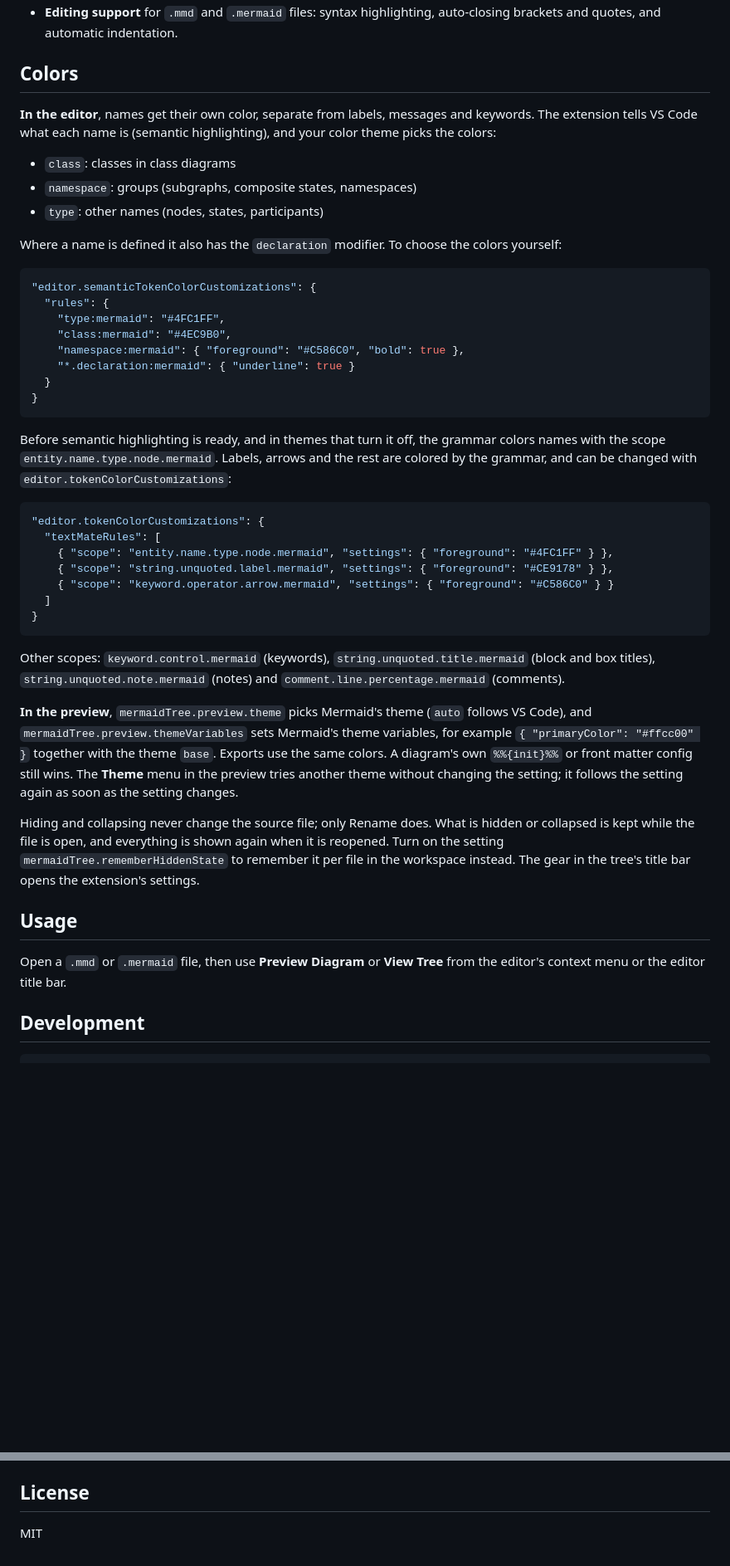
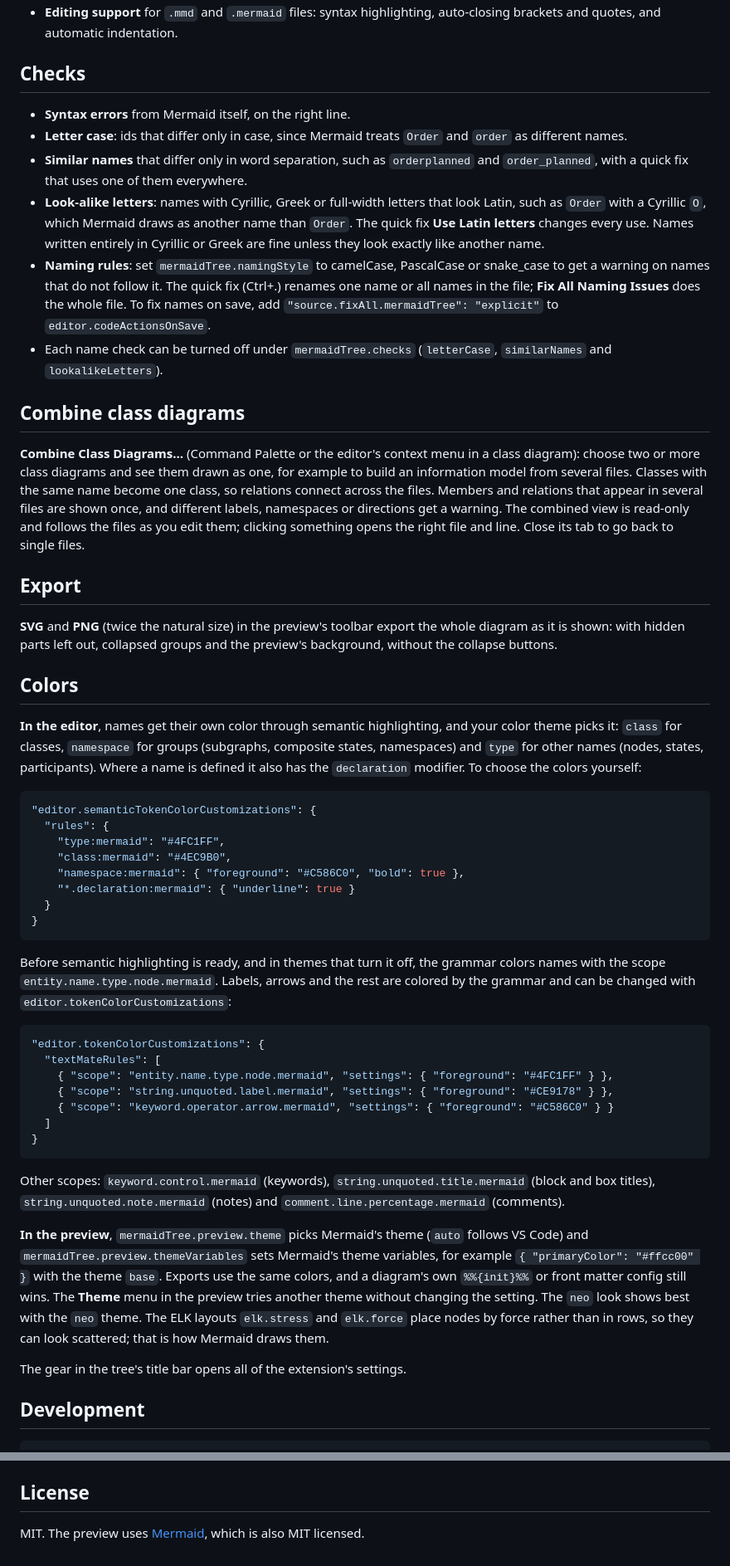
Before and after one commit to thmosa/mermaidplugin, a Markdown page: README.md, 2 parts joined by grey strips. Shown at 83% size. Drawn GitHub-style; blank space fills up the shorter version.

````diff
--- a/README.md
+++ b/README.md
@@ -80,16 +78,44 @@ Other diagram types are shown in the preview but have no tree yet.
 - **Editing support** for `.mmd` and `.mermaid` files: syntax highlighting, auto-closing brackets and quotes,
   and automatic indentation.
 
+## Checks
+
+- **Syntax errors** from Mermaid itself, on the right line.
+- **Letter case**: ids that differ only in case, since Mermaid treats `Order` and `order` as different names.
+- **Similar names** that differ only in word separation, such as `orderplanned` and `order_planned`, with a
+  quick fix that uses one of them everywhere.
+- **Look-alike letters**: names with Cyrillic, Greek or full-width letters that look Latin, such as `Оrder`
+  with a Cyrillic `О`, which Mermaid draws as another name than `Order`. The quick fix **Use Latin letters**
+  changes every use. Names written entirely in Cyrillic or Greek are fine unless they look exactly like
+  another name.
+- **Naming rules**: set `mermaidTree.namingStyle` to camelCase, PascalCase or snake_case to get a warning on
+  names that do not follow it. The quick fix (Ctrl+.) renames one name or all names in the file;
+  **Fix All Naming Issues** does the whole file. To fix names on save, add
+  `"source.fixAll.mermaidTree": "explicit"` to `editor.codeActionsOnSave`.
+- Each name check can be turned off under `mermaidTree.checks` (`letterCase`, `similarNames` and
+  `lookalikeLetters`).
+
+## Combine class diagrams
+
+**Combine Class Diagrams…** (Command Palette or the editor's context menu in a class diagram): choose two or
+more class diagrams and see them drawn as one, for example to build an information model from several files.
+Classes with the same name become one class, so relations connect across the files. Members and relations
+that appear in several files are shown once, and different labels, namespaces or directions get a warning.
+The combined view is read-only and follows the files as you edit them; clicking something opens the right
+file and line. Close its tab to go back to single files.
+
+## Export
+
+**SVG** and **PNG** (twice the natural size) in the preview's toolbar export the whole diagram as it is
+shown: with hidden parts left out, collapsed groups and the preview's background, without the collapse
+buttons.
+
 ## Colors
 
-**In the editor**, names get their own color, separate from labels, messages and keywords. The extension tells
-VS Code what each name is (semantic highlighting), and your color theme picks the colors:
-
-- `class`: classes in class diagrams
-- `namespace`: groups (subgraphs, composite states, namespaces)
-- `type`: other names (nodes, states, participants)
-
-Where a name is defined it also has the `declaration` modifier. To choose the colors yourself:
+**In the editor**, names get their own color through semantic highlighting, and your color theme picks it:
+`class` for classes, `namespace` for groups (subgraphs, composite states, namespaces) and `type` for other
+names (nodes, states, participants). Where a name is defined it also has the `declaration` modifier. To
+choose the colors yourself:
 
 ```json
 "editor.semanticTokenColorCustomizations": {
@@ -103,7 +129,7 @@ Where a name is defined it also has the `declaration` modifier. To choose the co
 ```
 
 Before semantic highlighting is ready, and in themes that turn it off, the grammar colors names with the
-scope `entity.name.type.node.mermaid`. Labels, arrows and the rest are colored by the grammar, and can be
+scope `entity.name.type.node.mermaid`. Labels, arrows and the rest are colored by the grammar and can be
 changed with `editor.tokenColorCustomizations`:
 
 ```json
@@ -119,21 +145,15 @@ changed with `editor.tokenColorCustomizations`:
 Other scopes: `keyword.control.mermaid` (keywords), `string.unquoted.title.mermaid` (block and box titles),
 `string.unquoted.note.mermaid` (notes) and `comment.line.percentage.mermaid` (comments).
 
-**In the preview**, `mermaidTree.preview.theme` picks Mermaid's theme (`auto` follows VS Code), and
+**In the preview**, `mermaidTree.preview.theme` picks Mermaid's theme (`auto` follows VS Code) and
 `mermaidTree.preview.themeVariables` sets Mermaid's theme variables, for example
-`{ "primaryColor": "#ffcc00" }` together with the theme `base`. Exports use the same colors. A diagram's own
-`%%{init}%%` or front matter config still wins. The **Theme** menu in the preview tries another theme
-without changing the setting; it follows the setting again as soon as the setting changes.
+`{ "primaryColor": "#ffcc00" }` with the theme `base`. Exports use the same colors, and a diagram's own
+`%%{init}%%` or front matter config still wins. The **Theme** menu in the preview tries another theme without
+changing the setting. The `neo` look shows best with the `neo` theme. The ELK layouts `elk.stress` and
+`elk.force` place nodes by force rather than in rows, so they can look scattered; that is how Mermaid draws
+them.
 
-Hiding and collapsing never change the source file; only Rename does. What is hidden or collapsed is kept
-while the file is open, and everything is shown again when it is reopened. Turn on the setting
-`mermaidTree.rememberHiddenState` to remember it per file in the workspace instead. The gear in the
-tree's title bar opens the extension's settings.
-
-## Usage
-
-Open a `.mmd` or `.mermaid` file, then use **Preview Diagram** or **View Tree** from the editor's context
-menu or the editor title bar.
+The gear in the tree's title bar opens all of the extension's settings.
 
 ## Development
 
@@ -147,4 +167,4 @@ installed Chrome or Edge (headless). `npm run package` builds the `.vsix`.
 
 ## License
 
-MIT
+MIT. The preview uses [Mermaid](https://github.com/mermaid-js/mermaid), which is also MIT licensed.
````
Also changed, not shown: other parts of README.md (+59 -61 lines), GUIDE.md (added, +204 -0 lines), images/class-full.png (added), images/class-out.png (added), images/state-collapsed.png (added), images/state-focus.png (added), images/state-full.png (added), media/icon.png (added), 6 other files.
